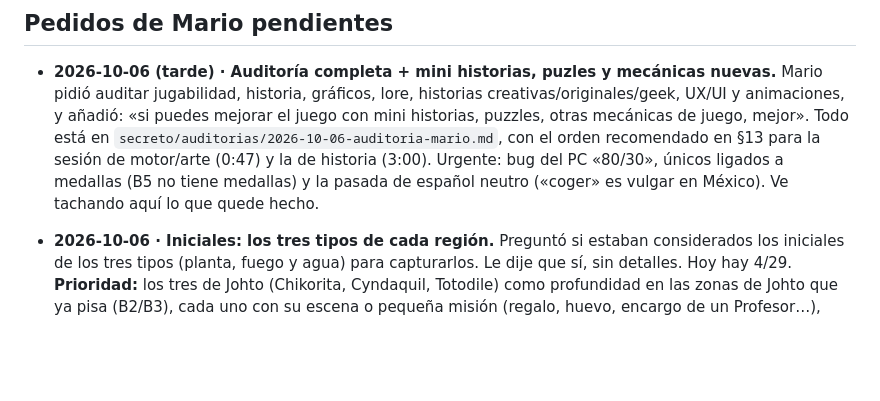
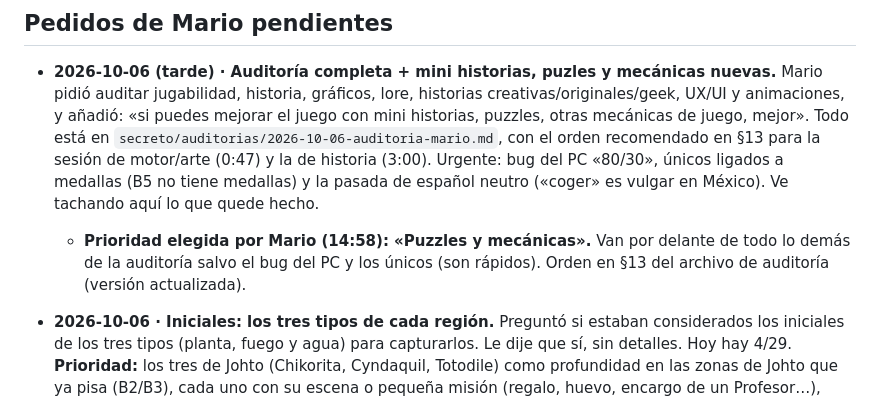
Before and after one commit to Klymapo/pokemon-infinito, a Markdown page: secreto/progreso.md, the part around the change. GitHub-like rendering; blank space fills up the shorter version.

```diff
--- a/secreto/progreso.md
+++ b/secreto/progreso.md
@@ -21,6 +21,7 @@
 ## Pedidos de Mario pendientes
 
 - **2026-10-06 (tarde) · Auditoría completa + mini historias, puzles y mecánicas nuevas.** Mario pidió auditar jugabilidad, historia, gráficos, lore, historias creativas/originales/geek, UX/UI y animaciones, y añadió: «si puedes mejorar el juego con mini historias, puzzles, otras mecánicas de juego, mejor». Todo está en `secreto/auditorias/2026-10-06-auditoria-mario.md`, con el orden recomendado en §13 para la sesión de motor/arte (0:47) y la de historia (3:00). Urgente: bug del PC «80/30», únicos ligados a medallas (B5 no tiene medallas) y la pasada de español neutro («coger» es vulgar en México). Ve tachando aquí lo que quede hecho.
+  - **Prioridad elegida por Mario (14:58): «Puzzles y mecánicas».** Van por delante de todo lo demás de la auditoría salvo el bug del PC y los únicos (son rápidos). Orden en §13 del archivo de auditoría (versión actualizada).
 
 - **2026-10-06 · Iniciales: los tres tipos de cada región.** Preguntó si estaban considerados los iniciales de los tres tipos (planta, fuego y agua) para capturarlos. Le dije que sí, sin detalles. Hoy hay 4/29. **Prioridad:** los tres de Johto (Chikorita, Cyndaquil, Totodile) como profundidad en las zonas de Johto que ya pisa (B2/B3), cada uno con su escena o pequeña misión (regalo, huevo, encargo de un Profesor…), nunca en la hierba. Después, los de Kanto y el resto según la región de cada bloque. Recuerda que siempre elige fuego, pero quiere tener los tres.
 
```
Also changed, not shown: secreto/auditorias/2026-10-06-auditoria-mario.md (+15 -0 lines).
